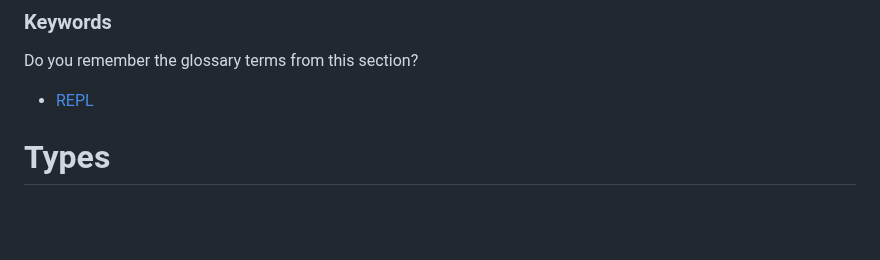
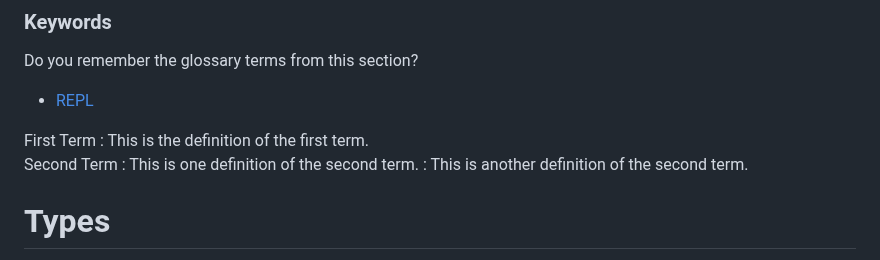
Before and after one commit to szweibel/workshops, a Markdown page: python.md, the part around the change. GitHub-like rendering; blank space fills up the shorter version.

```diff
--- a/python.md
+++ b/python.md
@@ -151,6 +151,15 @@ What are the characteristics of the REPL? Select all that apply.
 Do you remember the glossary terms from this section?
 
 - [REPL](https://github.com/DHRI-Curriculum/glossary/blob/v2.0/terms/REPL.md)
+
+<Keywords>
+First Term
+: This is the definition of the first term.
+
+Second Term
+: This is one definition of the second term.
+: This is another definition of the second term.
+</Keywords>
 
 # Types
 
```
Also changed, not shown: DHRIFT_workshop-template.md (+23 -0 lines).
